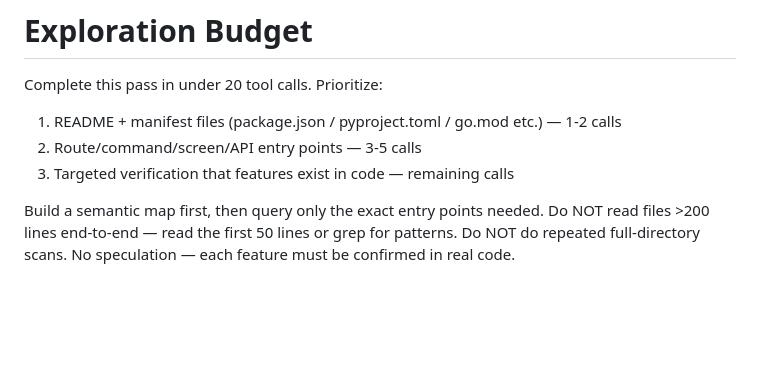
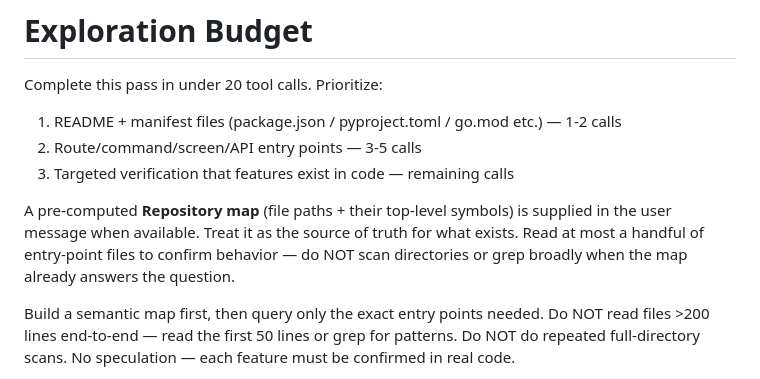
Before and after one commit to michael-elkabetz/features, a Markdown page: prompts/INVENTORY.md, the part around the change. Drawn GitHub-style; blank space fills up the shorter version.

```diff
--- a/prompts/INVENTORY.md
+++ b/prompts/INVENTORY.md
@@ -24,6 +24,11 @@ Complete this pass in under 20 tool calls. Prioritize:
 1. README + manifest files (package.json / pyproject.toml / go.mod etc.) — 1-2 calls
 2. Route/command/screen/API entry points — 3-5 calls
 3. Targeted verification that features exist in code — remaining calls
+
+A pre-computed **Repository map** (file paths + their top-level symbols) is supplied
+in the user message when available. Treat it as the source of truth for what exists.
+Read at most a handful of entry-point files to confirm behavior — do NOT scan
+directories or grep broadly when the map already answers the question.
 
 Build a semantic map first, then query only the exact entry points needed. Do NOT
 read files >200 lines end-to-end — read the first 50 lines or grep for patterns.
```
Also changed, not shown: prompts/FEATURE-COMBINED.md (+7 -3 lines).
